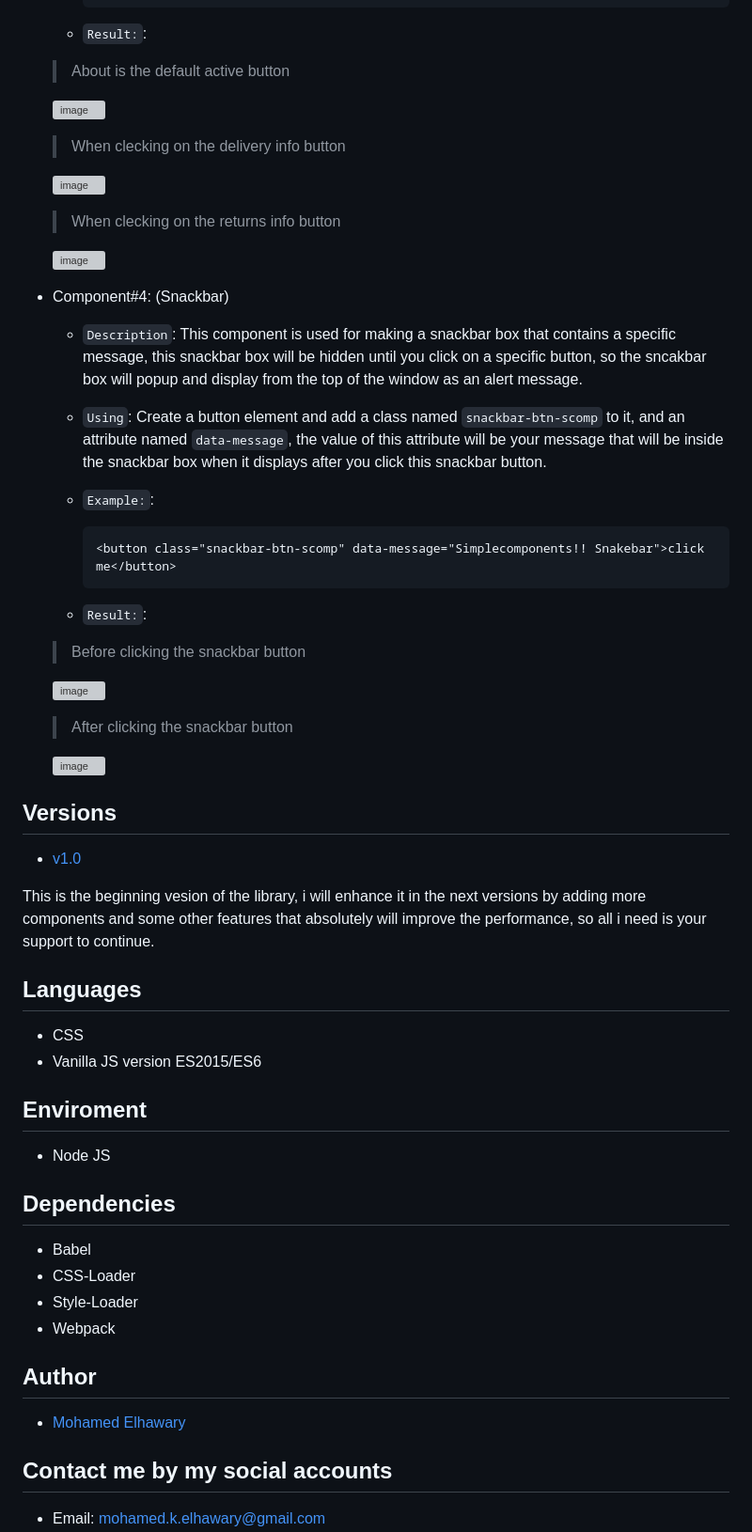
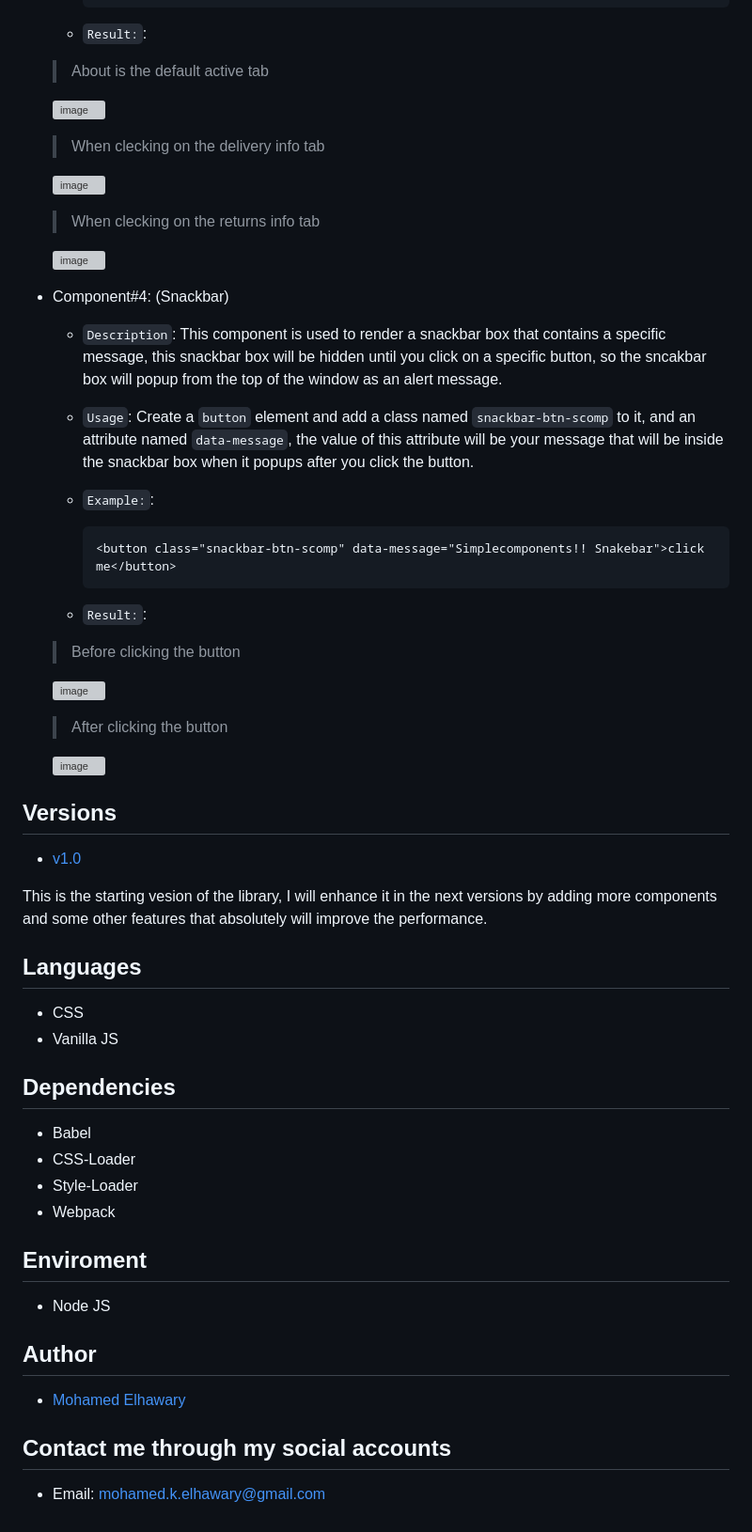
Before and after one commit to Mohamed-Elhawary/simplecomponents-library-scl, a Markdown page: README.md, the part around one of its changes. Shown at 94% size. Rendered like a GitHub page; grey boxes are pictures that could not be loaded.

````diff
--- a/README.md
+++ b/README.md
@@ -143,24 +136,24 @@ This library contains four commonly used components nowadays, each component has
       ```
     - <code>Result:</code>:
 
-     > About is the default active button
+     > About is the default active tab
 
     ![image](https://user-images.githubusercontent.com/69651552/100554740-70e24d00-329f-11eb-855e-461c97af4b77.png)
 
-    > When clecking on the delivery info button
+    > When clecking on the delivery info tab
 
     ![image](https://user-images.githubusercontent.com/69651552/100554746-78a1f180-329f-11eb-827e-6c0e64f325cb.png)
 
-    > When clecking on the  returns info button
+    > When clecking on the  returns info tab
 
     ![image](https://user-images.githubusercontent.com/69651552/100554776-b0109e00-329f-11eb-873e-32103ab3896d.png)
 
 
 * Component#4: (Snackbar)
 
-    - <code>Description</code>: This component is used for making a snackbar box that contains a specific message, this snackbar box will be hidden until you click on a specific button, so the sncakbar box will popup and display from the top of the window as an alert message.
+    - <code>Description</code>: This component is used to render a snackbar box that contains a specific message, this snackbar box will be hidden until you click on a specific button, so the sncakbar box will popup from the top of the window as an alert message.
 
-    - <code>Using</code>: Create a button element and add a class named <code>snackbar-btn-scomp</code> to it, and an attribute named <code>data-message</code>, the value of this attribute will be your message that will be inside the snackbar box when it displays after you click this snackbar button.
+    - <code>Usage</code>: Create a <code>button</code> element and add a class named <code>snackbar-btn-scomp</code> to it, and an attribute named <code>data-message</code>, the value of this attribute will be your message that will be inside the snackbar box when it popups after you click the button.
 
     - <code>Example:</code>:
       ```
@@ -168,11 +161,11 @@ This library contains four commonly used components nowadays, each component has
       ```
     - <code>Result:</code>:
 
-     > Before clicking the snackbar button
+     > Before clicking the button
 
     ![image](https://user-images.githubusercontent.com/69651552/100555316-44303480-32a3-11eb-89f9-fcca57b2b83f.png)
 
-    > After clicking the snackbar button
+    > After clicking the button
 
     ![image](https://user-images.githubusercontent.com/69651552/100555340-6d50c500-32a3-11eb-9257-a81ca0b025c2.png)
 
@@ -180,16 +173,12 @@ This library contains four commonly used components nowadays, each component has
 
 * [v1.0](https://github.com/Mohamed-Elhawary/simplecomponents-library-scl/tree/v1.0)
 
-This is the beginning vesion of the library, i will enhance it in the next versions by adding more components and some other features that absolutely will improve the performance, so all i need is your support to continue.
+This is the starting vesion of the library, I will enhance it in the next versions by adding more components and some other features that absolutely will improve the performance.
 
 ## Languages
 
 * CSS
-* Vanilla JS version ES2015/ES6
-
-## Enviroment
-
-* Node JS
+* Vanilla JS
 
 ## Dependencies
 
@@ -198,5 +187,9 @@ This is the beginning vesion of the library, i will enhance it in the next versi
 * Style-Loader
 * Webpack
 
+## Enviroment
+
+* Node JS
+
 ## Author
 
@@ -204,4 +197,4 @@ This is the beginning vesion of the library, i will enhance it in the next versi
 
-## Contact me by my social accounts
+## Contact me through my social accounts
 
 * Email: mohamed.k.elhawary@gmail.com
````
Also changed, not shown: other parts of README.md (+29 -42 lines).
